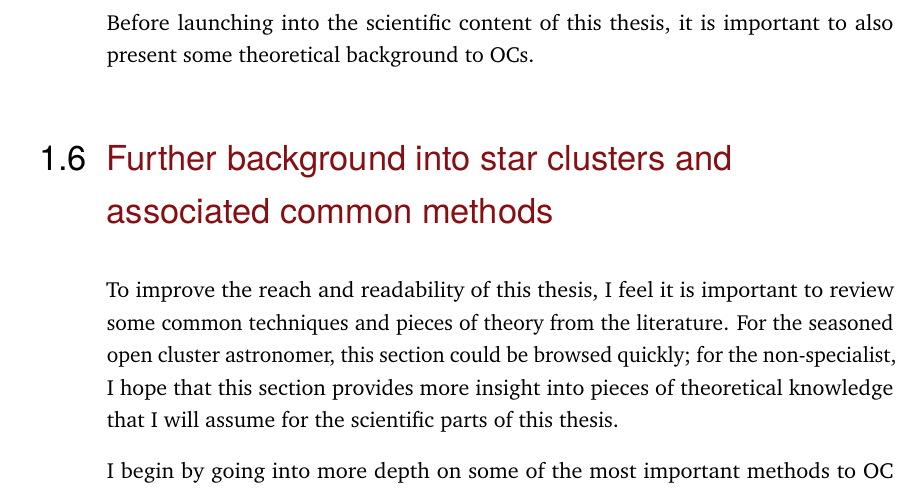
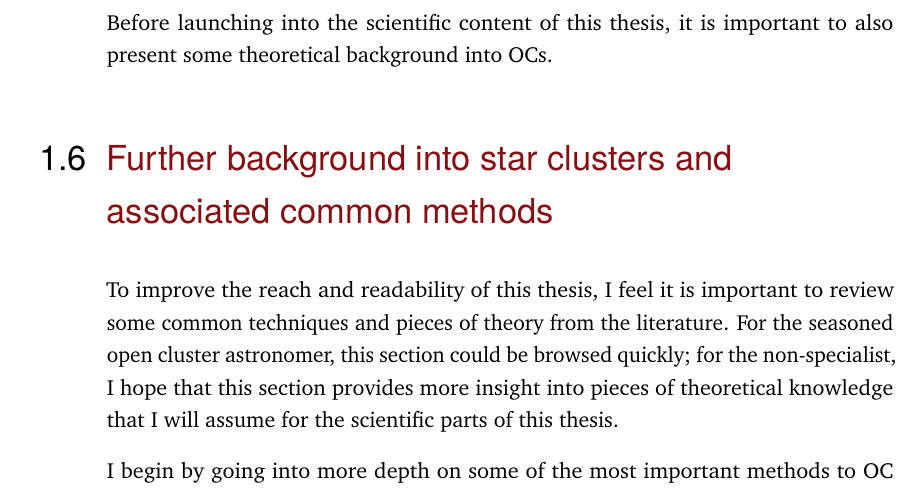
Before and after one commit to emilyhunt/thesis, a LaTeX thesis (my-thesis.tex, which reads content/chapter-1-introduction.tex): part of page 42 of 152, cut so that both start at the same text. Compiled offline with pdfLaTeX.

Commit message:
forgot to build lel

```diff
--- a/content/chapter-1-introduction.tex
+++ b/content/chapter-1-introduction.tex
@@ -335,7 +335,7 @@ Finally, Problem 5 is likely to continue to plague the OC community for years to
 In total, with this thesis, I hope to contribute to the difficult task of cataloguing and characterising the OCs of the Milky Way in the era of \gaia. Implicitly, all of these methods will be `future-proof' and applicable to future \gaia\ data releases, or future surveys that could replace the \gaia\ telescope. Inevitably, no method is perfect, and I will conclude by speculating on future avenues of research that could further develop the methods used to analyse OCs.
 
 
-Before launching into the scientific content of this thesis, it is important to also present some theoretical background to OCs.
+Before launching into the scientific content of this thesis, it is important to also present some theoretical background into OCs.
 
 
 % ---------------------------------------
```
